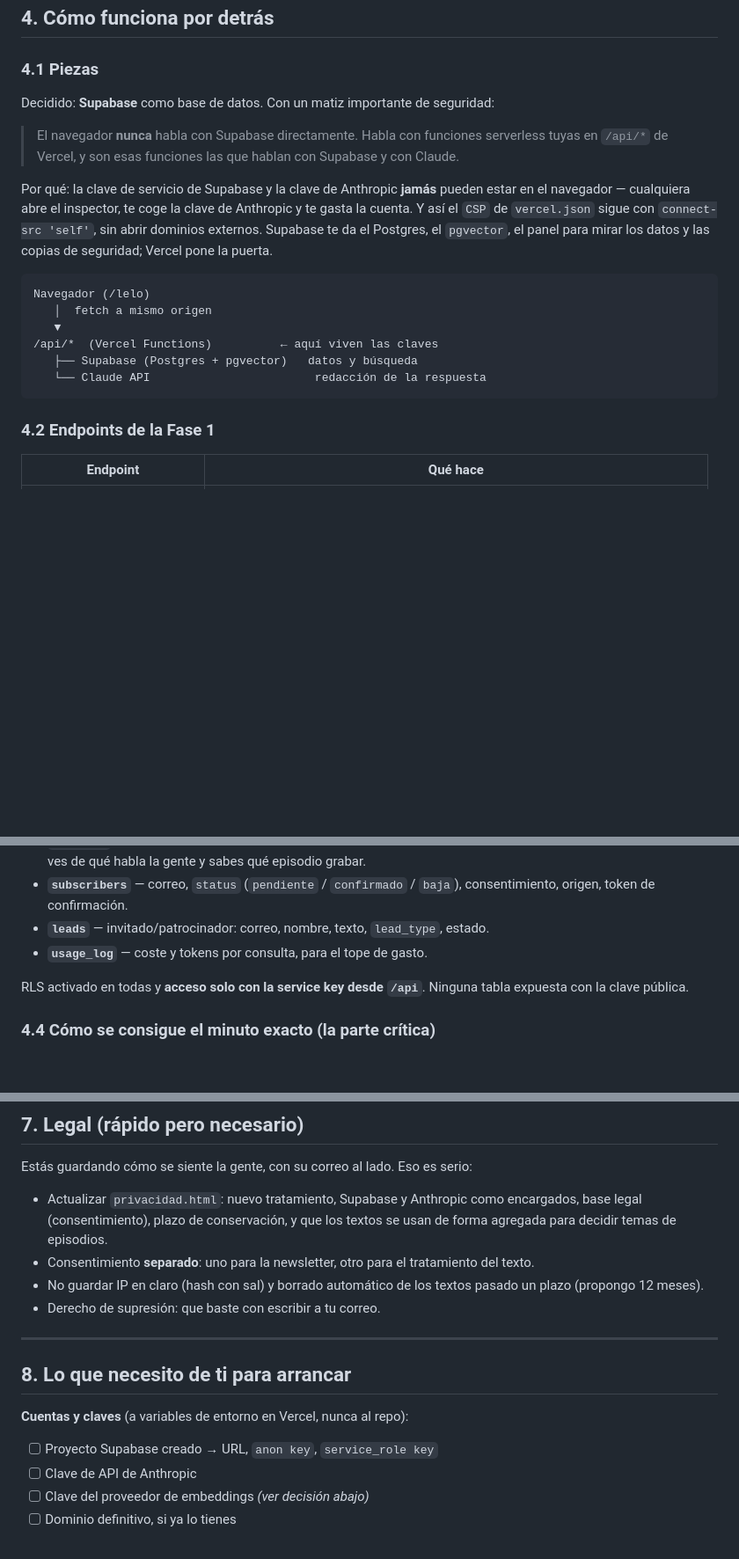
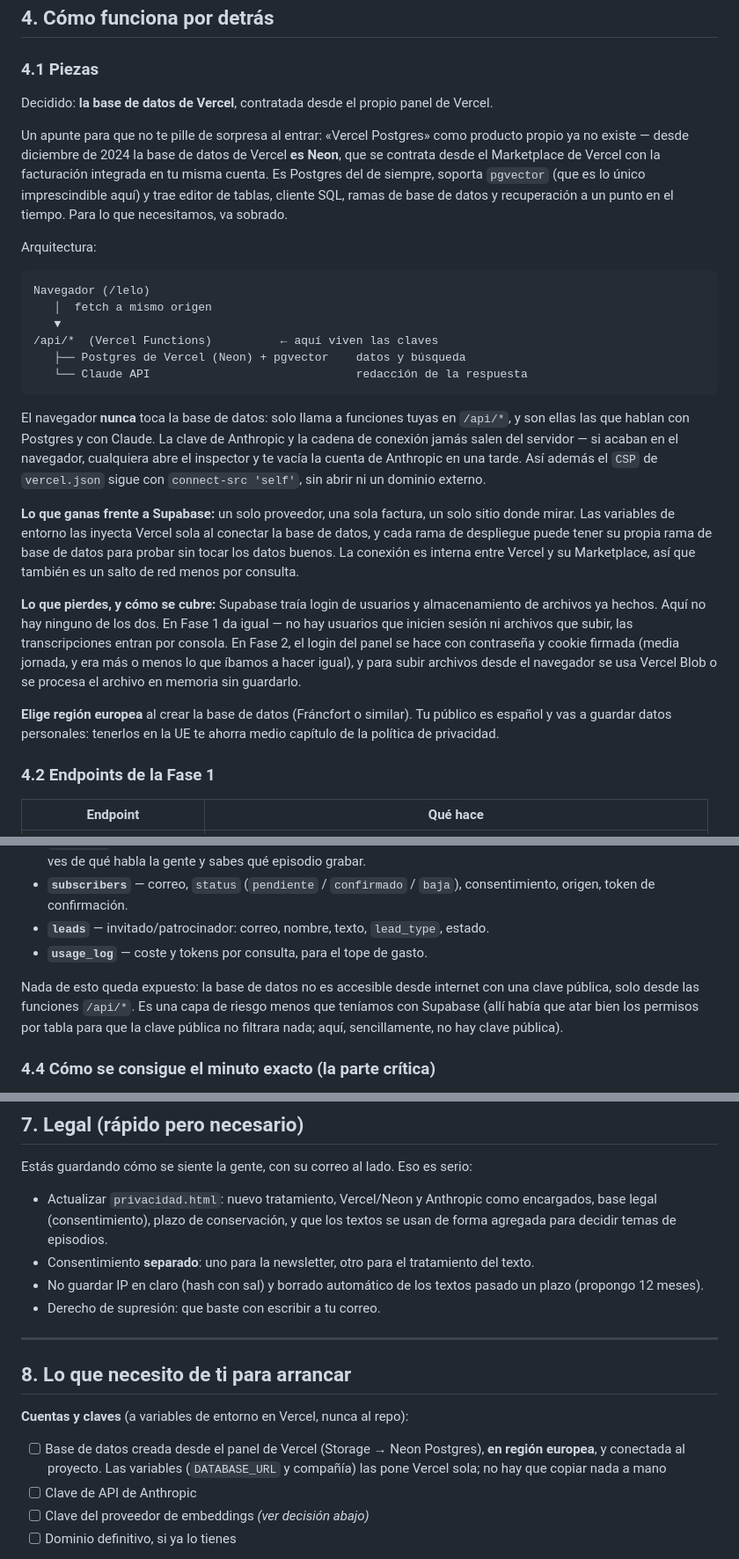
Before and after one commit to garavitstudio/Enparalelopodcastweb, a Markdown page: docs/PLAN-lelo-instagram.md, 3 parts joined by grey strips. Shown at 88% size. Drawn GitHub-style; blank space fills up the shorter version.

Commit message:
docs: la base de datos pasa a ser la de Vercel (Neon)
Se sustituye Supabase por el Postgres de Vercel (Neon via Marketplace):
mismo proveedor, misma factura, variables de entorno automaticas y region
europea. Se ajustan arquitectura, seguridad de acceso a datos, limite por
IP, fases, textos legales y checklist de arranque.

Co-Authored-By: Claude Opus 5 <noreply@anthropic.com>
Claude-Session: https://claude.ai/code/session_01TdZpro4BKkvNZDAfbUWFVU

````diff
--- a/docs/PLAN-lelo-instagram.md
+++ b/docs/PLAN-lelo-instagram.md
@@ -183,26 +184,48 @@ contigo. Su recorrido cambia a partir del paso 2:
 
 ### 4.1 Piezas
 
-Decidido: **Supabase** como base de datos. Con un matiz importante de seguridad:
+Decidido: **la base de datos de Vercel**, contratada desde el propio panel de Vercel.
 
-> El navegador **nunca** habla con Supabase directamente. Habla con funciones serverless
-> tuyas en `/api/*` de Vercel, y son esas funciones las que hablan con Supabase y con
-> Claude.
+Un apunte para que no te pille de sorpresa al entrar: «Vercel Postgres» como producto propio
+ya no existe — desde diciembre de 2024 la base de datos de Vercel **es Neon**, que se
+contrata desde el Marketplace de Vercel con la facturación integrada en tu misma cuenta. Es
+Postgres del de siempre, soporta `pgvector` (que es lo único imprescindible aquí) y trae
+editor de tablas, cliente SQL, ramas de base de datos y recuperación a un punto en el
+tiempo. Para lo que necesitamos, va sobrado.
 
-Por qué: la clave de servicio de Supabase y la clave de Anthropic **jamás** pueden estar en
-el navegador — cualquiera abre el inspector, te coge la clave de Anthropic y te gasta la
-cuenta. Y así el `CSP` de `vercel.json` sigue con `connect-src 'self'`, sin abrir dominios
-externos. Supabase te da el Postgres, el `pgvector`, el panel para mirar los datos y las
-copias de seguridad; Vercel pone la puerta.
+Arquitectura:
 
 ```
 Navegador (/lelo)
    │  fetch a mismo origen
    ▼
 /api/*  (Vercel Functions)          ← aquí viven las claves
-   ├── Supabase (Postgres + pgvector)   datos y búsqueda
-   └── Claude API                        redacción de la respuesta
+   ├── Postgres de Vercel (Neon) + pgvector    datos y búsqueda
+   └── Claude API                              redacción de la respuesta
 ```
+
+El navegador **nunca** toca la base de datos: solo llama a funciones tuyas en `/api/*`, y
+son ellas las que hablan con Postgres y con Claude. La clave de Anthropic y la cadena de
+conexión jamás salen del servidor — si acaban en el navegador, cualquiera abre el inspector
+y te vacía la cuenta de Anthropic en una tarde. Así además el `CSP` de `vercel.json` sigue
+con `connect-src 'self'`, sin abrir ni un dominio externo.
+
+**Lo que ganas frente a Supabase:** un solo proveedor, una sola factura, un solo sitio donde
+mirar. Las variables de entorno las inyecta Vercel sola al conectar la base de datos, y cada
+rama de despliegue puede tener su propia rama de base de datos para probar sin tocar los
+datos buenos. La conexión es interna entre Vercel y su Marketplace, así que también es un
+salto de red menos por consulta.
+
+**Lo que pierdes, y cómo se cubre:** Supabase traía login de usuarios y almacenamiento de
+archivos ya hechos. Aquí no hay ninguno de los dos. En Fase 1 da igual — no hay usuarios que
+inicien sesión ni archivos que subir, las transcripciones entran por consola. En Fase 2, el
+login del panel se hace con contraseña y cookie firmada (media jornada, y era más o menos lo
+que íbamos a hacer igual), y para subir archivos desde el navegador se usa Vercel Blob o se
+procesa el archivo en memoria sin guardarlo.
+
+**Elige región europea** al crear la base de datos (Fráncfort o similar). Tu público es
+español y vas a guardar datos personales: tenerlos en la UE te ahorra medio capítulo de
+la política de privacidad.
 
 ### 4.2 Endpoints de la Fase 1
 
@@ -225,8 +248,10 @@ Navegador (/lelo)
 - **`leads`** — invitado/patrocinador: correo, nombre, texto, `lead_type`, estado.
 - **`usage_log`** — coste y tokens por consulta, para el tope de gasto.
 
-RLS activado en todas y **acceso solo con la service key desde `/api`**. Ninguna tabla
-expuesta con la clave pública.
+Nada de esto queda expuesto: la base de datos no es accesible desde internet con una clave
+pública, solo desde las funciones `/api/*`. Es una capa de riesgo menos que teníamos con
+Supabase (allí había que atar bien los permisos por tabla para que la clave pública no
+filtrara nada; aquí, sencillamente, no hay clave pública).
 
 ### 4.4 Cómo se consigue el minuto exacto (la parte crítica)
 
@@ -330,7 +356,7 @@ comunidad, invitados, patrocinadores y COMHIS hacia tu base de datos.
 
 Estás guardando cómo se siente la gente, con su correo al lado. Eso es serio:
 
-- Actualizar `privacidad.html`: nuevo tratamiento, Supabase y Anthropic como encargados,
+- Actualizar `privacidad.html`: nuevo tratamiento, Vercel/Neon y Anthropic como encargados,
   base legal (consentimiento), plazo de conservación, y que los textos se usan de forma
   agregada para decidir temas de episodios.
 - Consentimiento **separado**: uno para la newsletter, otro para el tratamiento del texto.
@@ -343,7 +369,9 @@ Estás guardando cómo se siente la gente, con su correo al lado. Eso es serio:
 ## 8. Lo que necesito de ti para arrancar
 
 **Cuentas y claves** (a variables de entorno en Vercel, nunca al repo):
-- [ ] Proyecto Supabase creado → URL, `anon key`, `service_role key`
+- [ ] Base de datos creada desde el panel de Vercel (Storage → Neon Postgres), **en región
+      europea**, y conectada al proyecto. Las variables (`DATABASE_URL` y compañía) las pone
+      Vercel sola; no hay que copiar nada a mano
 - [ ] Clave de API de Anthropic
 - [ ] Clave del proveedor de embeddings *(ver decisión abajo)*
 - [ ] Dominio definitivo, si ya lo tienes
````
Also changed, not shown: other parts of docs/PLAN-lelo-instagram.md (+4 -2 lines).
